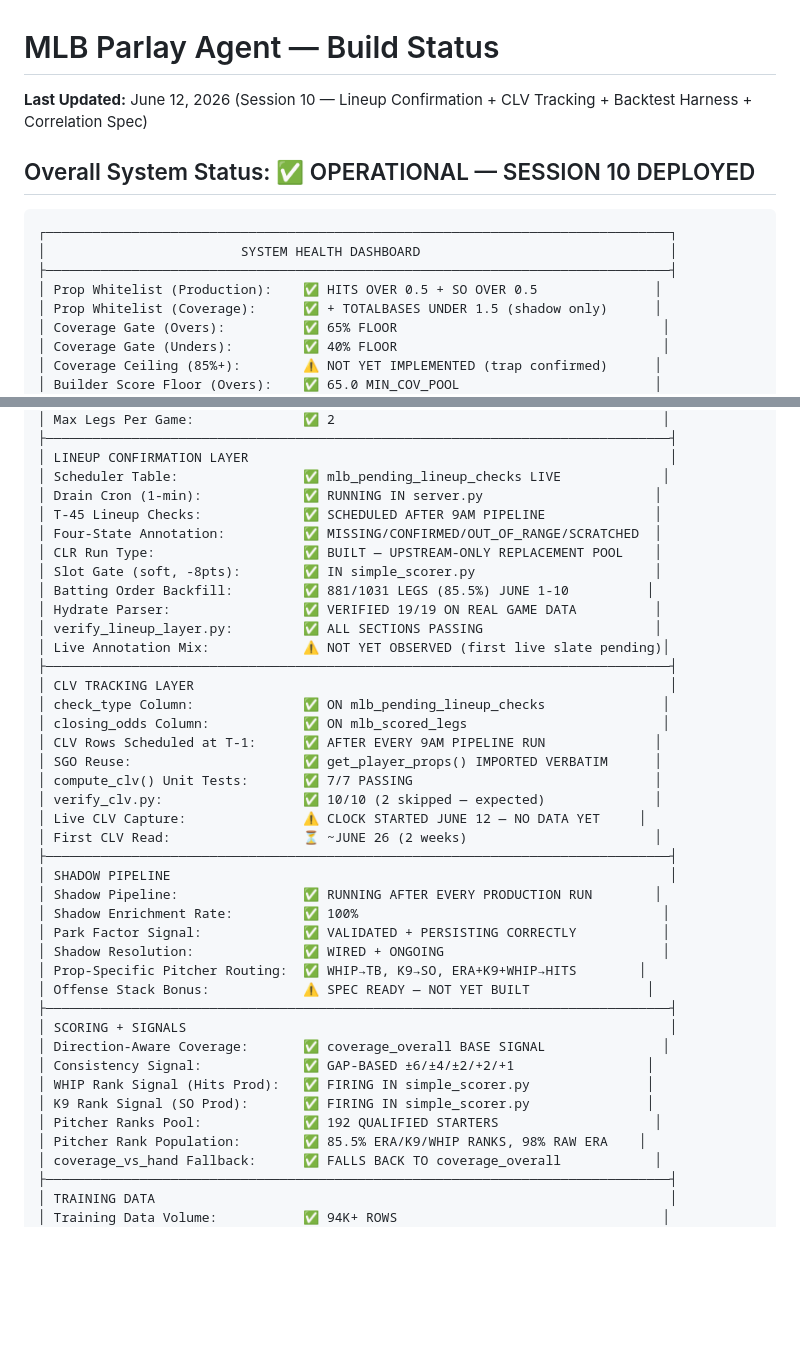
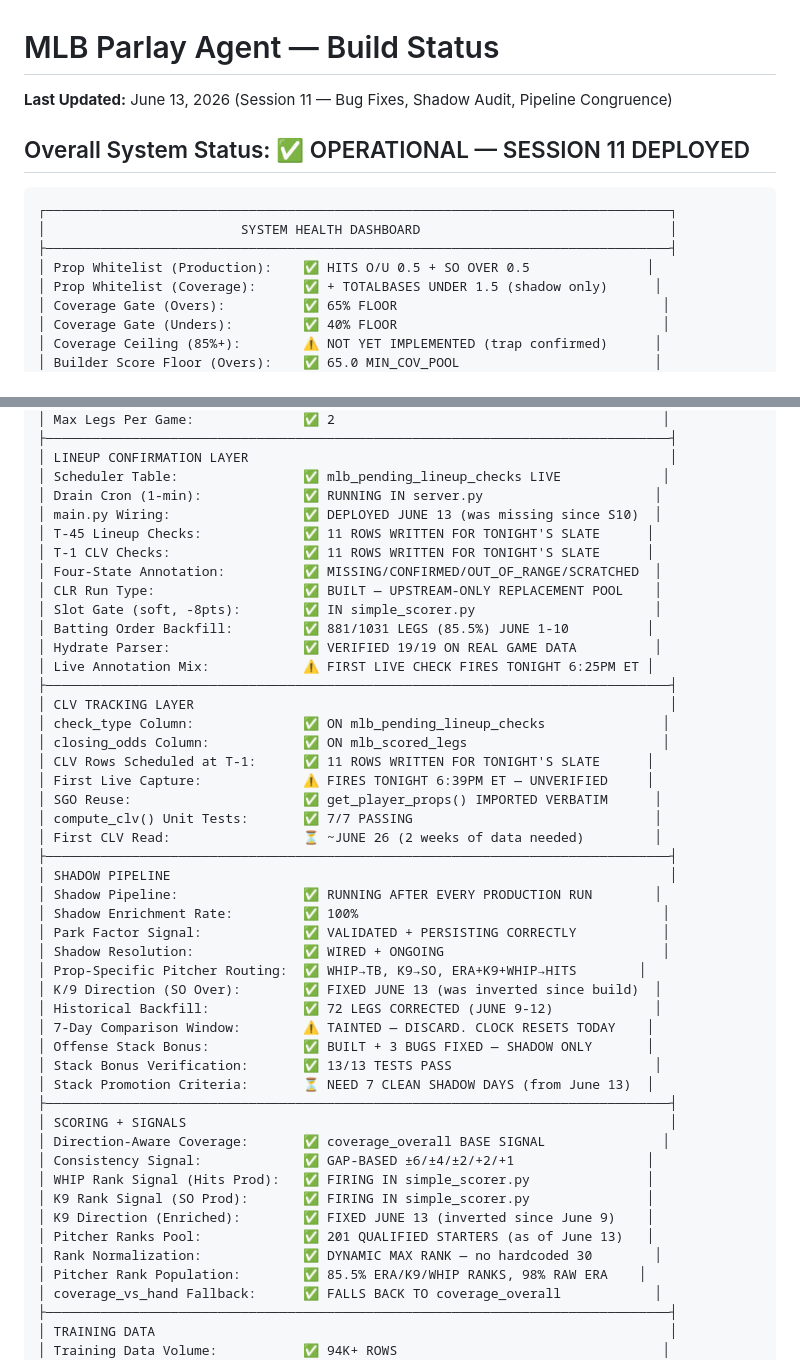
Before and after one commit to MrGweeod/mlb-agent, a Markdown page: docs/BUILD_STATUS.md, 2 parts joined by grey strips. GitHub-like rendering; blank space fills up the shorter version.

````diff
--- a/docs/BUILD_STATUS.md
+++ b/docs/BUILD_STATUS.md
@@ -1,12 +1,12 @@
 # MLB Parlay Agent — Build Status
-**Last Updated:** June 12, 2026 (Session 10 — Lineup Confirmation + CLV Tracking + Backtest Harness + Correlation Spec)
+**Last Updated:** June 13, 2026 (Session 11 — Bug Fixes, Shadow Audit, Pipeline Congruence)
 
-## Overall System Status: ✅ OPERATIONAL — SESSION 10 DEPLOYED
+## Overall System Status: ✅ OPERATIONAL — SESSION 11 DEPLOYED
 ```
 ┌────────────────────────────────────────────────────────────────────────────────┐
 │                         SYSTEM HEALTH DASHBOARD                                │
 ├────────────────────────────────────────────────────────────────────────────────┤
-│ Prop Whitelist (Production):    ✅ HITS OVER 0.5 + SO OVER 0.5               │
+│ Prop Whitelist (Production):    ✅ HITS O/U 0.5 + SO OVER 0.5               │
 │ Prop Whitelist (Coverage):      ✅ + TOTALBASES UNDER 1.5 (shadow only)      │
 │ Coverage Gate (Overs):          ✅ 65% FLOOR                                  │
 │ Coverage Gate (Unders):         ✅ 40% FLOOR                                  │
@@ -25,24 +25,24 @@
 │ LINEUP CONFIRMATION LAYER                                                      │
 │ Scheduler Table:                ✅ mlb_pending_lineup_checks LIVE             │
 │ Drain Cron (1-min):             ✅ RUNNING IN server.py                      │
-│ T-45 Lineup Checks:             ✅ SCHEDULED AFTER 9AM PIPELINE              │
+│ main.py Wiring:                 ✅ DEPLOYED JUNE 13 (was missing since S10)  │
+│ T-45 Lineup Checks:             ✅ 11 ROWS WRITTEN FOR TONIGHT'S SLATE      │
+│ T-1 CLV Checks:                 ✅ 11 ROWS WRITTEN FOR TONIGHT'S SLATE      │
 │ Four-State Annotation:          ✅ MISSING/CONFIRMED/OUT_OF_RANGE/SCRATCHED  │
 │ CLR Run Type:                   ✅ BUILT — UPSTREAM-ONLY REPLACEMENT POOL    │
 │ Slot Gate (soft, -8pts):        ✅ IN simple_scorer.py                       │
 │ Batting Order Backfill:         ✅ 881/1031 LEGS (85.5%) JUNE 1-10          │
 │ Hydrate Parser:                 ✅ VERIFIED 19/19 ON REAL GAME DATA          │
-│ verify_lineup_layer.py:         ✅ ALL SECTIONS PASSING                      │
-│ Live Annotation Mix:            ⚠️ NOT YET OBSERVED (first live slate pending)│
+│ Live Annotation Mix:            ⚠️ FIRST LIVE CHECK FIRES TONIGHT 6:25PM ET │
 ├────────────────────────────────────────────────────────────────────────────────┤
 │ CLV TRACKING LAYER                                                             │
 │ check_type Column:              ✅ ON mlb_pending_lineup_checks               │
 │ closing_odds Column:            ✅ ON mlb_scored_legs                         │
-│ CLV Rows Scheduled at T-1:      ✅ AFTER EVERY 9AM PIPELINE RUN              │
+│ CLV Rows Scheduled at T-1:      ✅ 11 ROWS WRITTEN FOR TONIGHT'S SLATE      │
+│ First Live Capture:             ⚠️ FIRES TONIGHT 6:39PM ET — UNVERIFIED     │
 │ SGO Reuse:                      ✅ get_player_props() IMPORTED VERBATIM      │
 │ compute_clv() Unit Tests:       ✅ 7/7 PASSING                               │
-│ verify_clv.py:                  ✅ 10/10 (2 skipped — expected)              │
-│ Live CLV Capture:               ⚠️ CLOCK STARTED JUNE 12 — NO DATA YET     │
-│ First CLV Read:                 ⏳ ~JUNE 26 (2 weeks)                        │
+│ First CLV Read:                 ⏳ ~JUNE 26 (2 weeks of data needed)         │
 ├────────────────────────────────────────────────────────────────────────────────┤
 │ SHADOW PIPELINE                                                                │
 │ Shadow Pipeline:                ✅ RUNNING AFTER EVERY PRODUCTION RUN        │
@@ -50,14 +50,21 @@
 │ Park Factor Signal:             ✅ VALIDATED + PERSISTING CORRECTLY           │
 │ Shadow Resolution:              ✅ WIRED + ONGOING                            │
 │ Prop-Specific Pitcher Routing:  ✅ WHIP→TB, K9→SO, ERA+K9+WHIP→HITS        │
-│ Offense Stack Bonus:            ⚠️ SPEC READY — NOT YET BUILT               │
+│ K/9 Direction (SO Over):        ✅ FIXED JUNE 13 (was inverted since build)  │
+│ Historical Backfill:            ✅ 72 LEGS CORRECTED (JUNE 9-12)             │
+│ 7-Day Comparison Window:        ⚠️ TAINTED — DISCARD. CLOCK RESETS TODAY    │
+│ Offense Stack Bonus:            ✅ BUILT + 3 BUGS FIXED — SHADOW ONLY       │
+│ Stack Bonus Verification:       ✅ 13/13 TESTS PASS                          │
+│ Stack Promotion Criteria:       ⏳ NEED 7 CLEAN SHADOW DAYS (from June 13)  │
 ├────────────────────────────────────────────────────────────────────────────────┤
 │ SCORING + SIGNALS                                                              │
 │ Direction-Aware Coverage:       ✅ coverage_overall BASE SIGNAL               │
 │ Consistency Signal:             ✅ GAP-BASED ±6/±4/±2/+2/+1                 │
 │ WHIP Rank Signal (Hits Prod):   ✅ FIRING IN simple_scorer.py               │
 │ K9 Rank Signal (SO Prod):       ✅ FIRING IN simple_scorer.py               │
-│ Pitcher Ranks Pool:             ✅ 192 QUALIFIED STARTERS                    │
+│ K9 Direction (Enriched):        ✅ FIXED JUNE 13 (inverted since June 9)    │
+│ Pitcher Ranks Pool:             ✅ 201 QUALIFIED STARTERS (as of June 13)   │
+│ Rank Normalization:             ✅ DYNAMIC MAX RANK — no hardcoded 30        │
 │ Pitcher Rank Population:        ✅ 85.5% ERA/K9/WHIP RANKS, 98% RAW ERA    │
 │ coverage_vs_hand Fallback:      ✅ FALLS BACK TO coverage_overall            │
 ├────────────────────────────────────────────────────────────────────────────────┤
````
Also changed, not shown: other parts of docs/BUILD_STATUS.md (+72 -64 lines).
